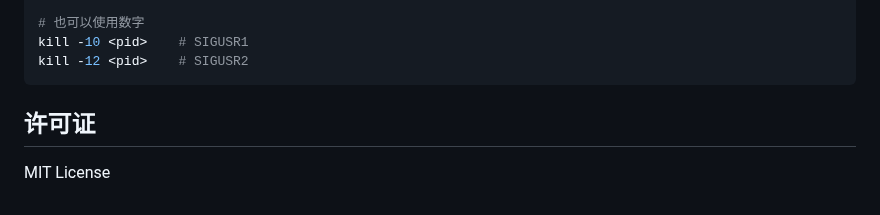
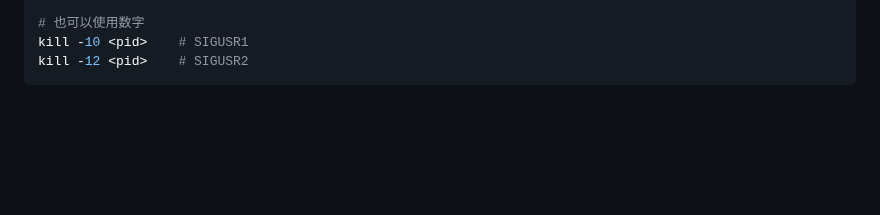
Before and after one commit to HZR0709/ChatServer, a Markdown page: src/utils/README.md, the part around the change. Rendered like a GitHub page; blank space fills up the shorter version.

Commit message:
Delete license section from README
Removed the license section from the README.

````diff
--- a/src/utils/README.md
+++ b/src/utils/README.md
@@ -317,9 +317,3 @@ kill -SIGUSR1 <pid>
 kill -10 <pid>    # SIGUSR1
 kill -12 <pid>    # SIGUSR2
 ```
-
-
-
-## 许可证
-
-MIT License
````
